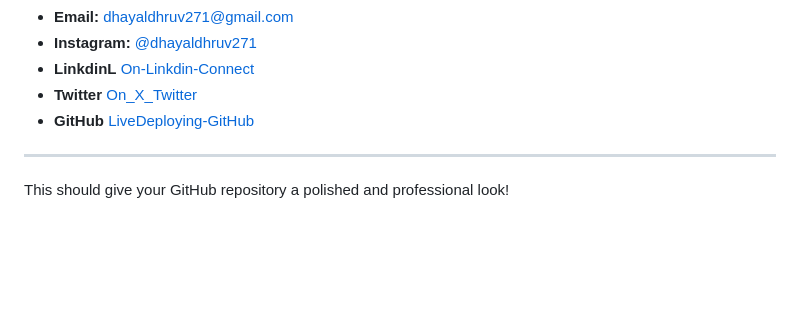
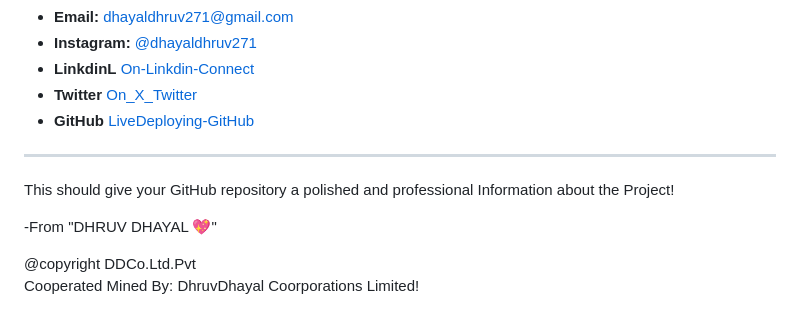
Before and after one commit to BlockNotes-4515/MyFeelingsForU, a Markdown page: README.md, the part around the change. Rendered like a GitHub page; blank space fills up the shorter version.

```diff
--- a/README.md
+++ b/README.md
@@ -179,4 +179,10 @@ Feel free to reach out for collaboration or suggestions:
 
 ---
 
-This should give your GitHub repository a polished and professional look!
+This should give your GitHub repository a polished and professional Information about the Project!
+
+-From "DHRUV DHAYAL 💖"
+
+<div style="text-align: center; margin-top: 20px;">
+    <p>@copyright DDCo.Ltd.Pvt <br> Cooperated Mined By: DhruvDhayal Coorporations Limited!</p>
+</div>
```
